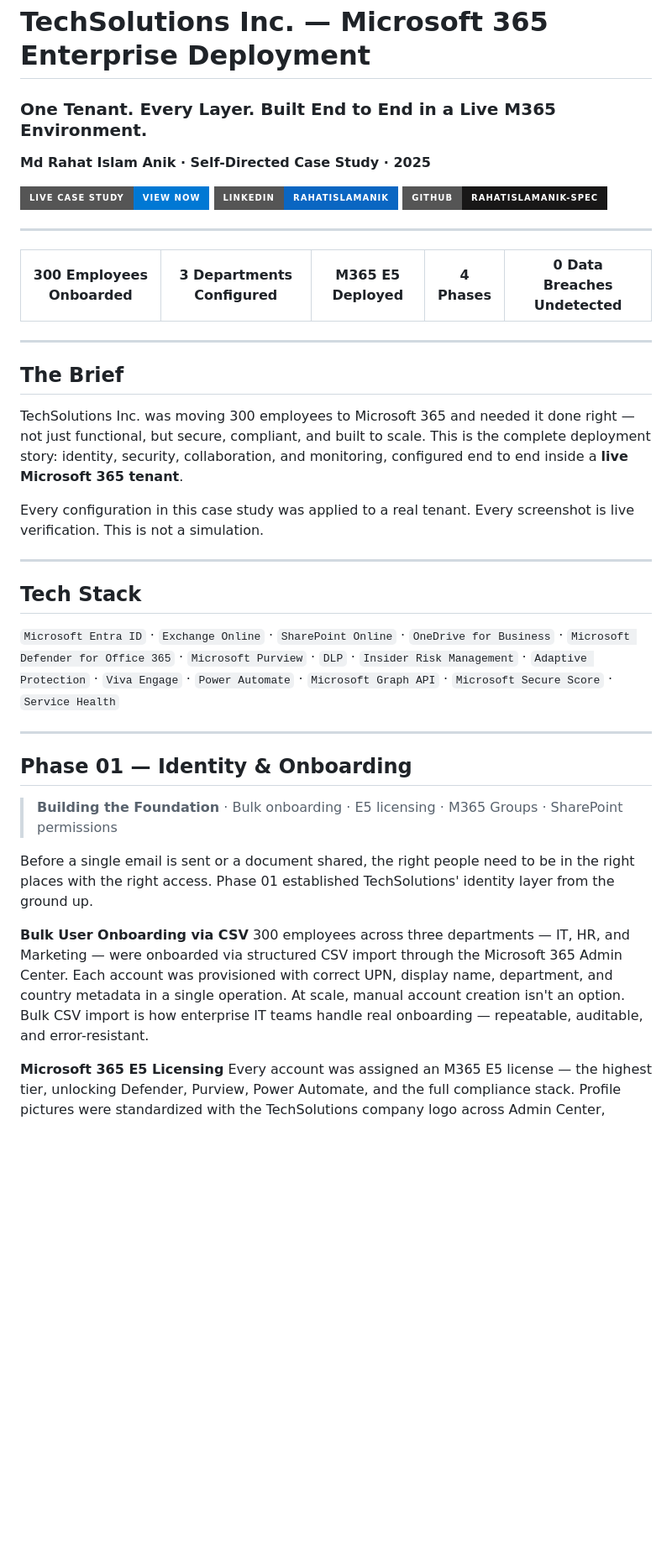
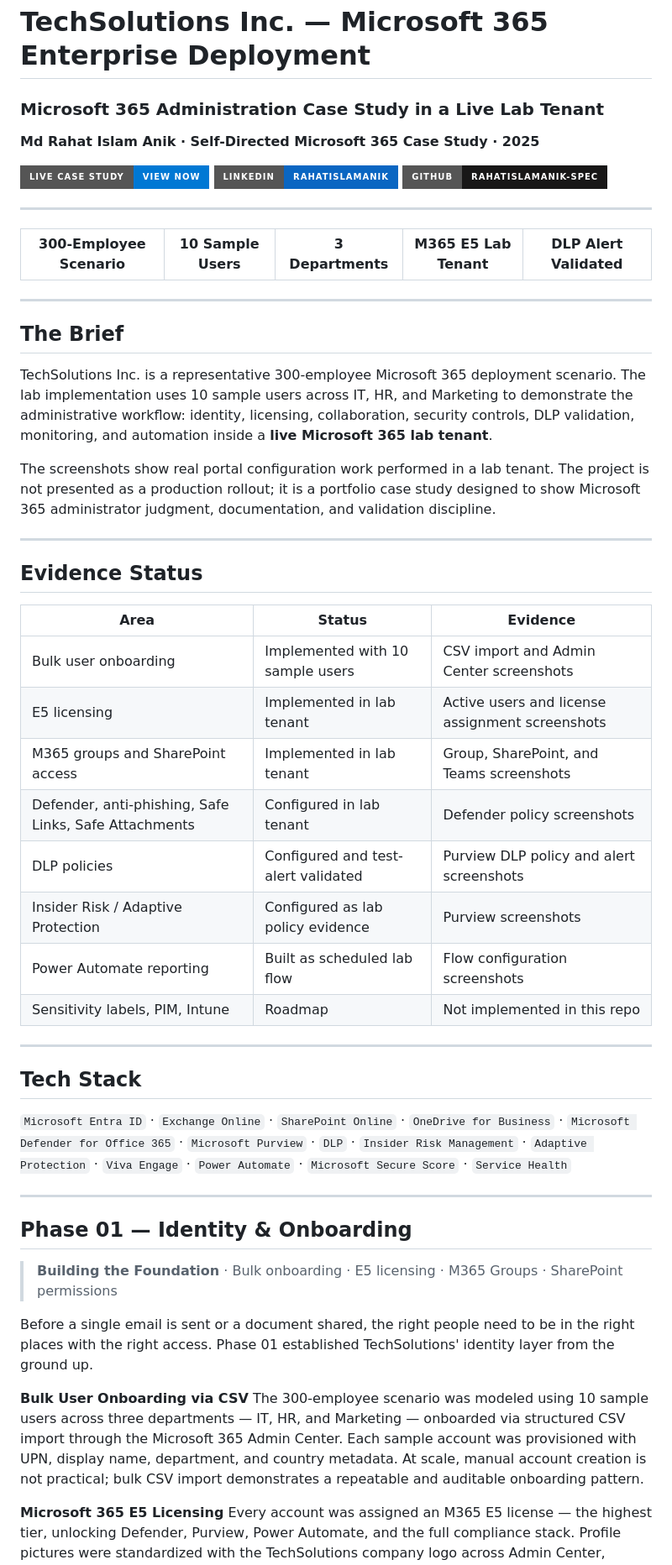
Before and after one commit to rahatislamanik-spec/TechSolutions-Microsoft365, a Markdown page: README.md, the part around one of its changes. Shown at 84% size. GitHub-like rendering; badges without logos; blank space fills up the shorter version.

Commit message:
docs: clarify TechSolutions lab scope

```diff
--- a/README.md
+++ b/README.md
@@ -1,8 +1,8 @@
 # TechSolutions Inc. — Microsoft 365 Enterprise Deployment
 
-### One Tenant. Every Layer. Built End to End in a Live M365 Environment.
+### Microsoft 365 Administration Case Study in a Live Lab Tenant
 
-**Md Rahat Islam Anik · Self-Directed Case Study · 2025**
+**Md Rahat Islam Anik · Self-Directed Microsoft 365 Case Study · 2025**
 
 [![Live Case Study](https://img.shields.io/badge/Live%20Case%20Study-View%20Now-0078D4?style=for-the-badge&logo=microsoft&logoColor=white)](https://rahatislamanik-spec.github.io/TechSolutions-Microsoft365/)
 [![LinkedIn](https://img.shields.io/badge/LinkedIn-rahatislamanik-0A66C2?style=for-the-badge&logo=linkedin&logoColor=white)](https://linkedin.com/in/rahatislamanik)
@@ -10,22 +10,37 @@
 
 ---
 
-| 300 Employees Onboarded | 3 Departments Configured | M365 E5 Deployed | 4 Phases | 0 Data Breaches Undetected |
+| 300-Employee Scenario | 10 Sample Users | 3 Departments | M365 E5 Lab Tenant | DLP Alert Validated |
 |:---:|:---:|:---:|:---:|:---:|
 
 ---
 
 ## The Brief
 
-TechSolutions Inc. was moving 300 employees to Microsoft 365 and needed it done right — not just functional, but secure, compliant, and built to scale. This is the complete deployment story: identity, security, collaboration, and monitoring, configured end to end inside a **live Microsoft 365 tenant**.
+TechSolutions Inc. is a representative 300-employee Microsoft 365 deployment scenario. The lab implementation uses 10 sample users across IT, HR, and Marketing to demonstrate the administrative workflow: identity, licensing, collaboration, security controls, DLP validation, monitoring, and automation inside a **live Microsoft 365 lab tenant**.
 
-Every configuration in this case study was applied to a real tenant. Every screenshot is live verification. This is not a simulation.
+The screenshots show real portal configuration work performed in a lab tenant. The project is not presented as a production rollout; it is a portfolio case study designed to show Microsoft 365 administrator judgment, documentation, and validation discipline.
+
+---
+
+## Evidence Status
+
+| Area | Status | Evidence |
+|---|---|---|
+| Bulk user onboarding | Implemented with 10 sample users | CSV import and Admin Center screenshots |
+| E5 licensing | Implemented in lab tenant | Active users and license assignment screenshots |
+| M365 groups and SharePoint access | Implemented in lab tenant | Group, SharePoint, and Teams screenshots |
+| Defender, anti-phishing, Safe Links, Safe Attachments | Configured in lab tenant | Defender policy screenshots |
+| DLP policies | Configured and test-alert validated | Purview DLP policy and alert screenshots |
+| Insider Risk / Adaptive Protection | Configured as lab policy evidence | Purview screenshots |
+| Power Automate reporting | Built as scheduled lab flow | Flow configuration screenshots |
+| Sensitivity labels, PIM, Intune | Roadmap | Not implemented in this repo |
 
 ---
 
 ## Tech Stack
 
-`Microsoft Entra ID` · `Exchange Online` · `SharePoint Online` · `OneDrive for Business` · `Microsoft Defender for Office 365` · `Microsoft Purview` · `DLP` · `Insider Risk Management` · `Adaptive Protection` · `Viva Engage` · `Power Automate` · `Microsoft Graph API` · `Microsoft Secure Score` · `Service Health`
+`Microsoft Entra ID` · `Exchange Online` · `SharePoint Online` · `OneDrive for Business` · `Microsoft Defender for Office 365` · `Microsoft Purview` · `DLP` · `Insider Risk Management` · `Adaptive Protection` · `Viva Engage` · `Power Automate` · `Microsoft Secure Score` · `Service Health`
 
 ---
 
@@ -36,7 +51,7 @@ Every configuration in this case study was applied to a real tenant. Every scree
 Before a single email is sent or a document shared, the right people need to be in the right places with the right access. Phase 01 established TechSolutions' identity layer from the ground up.
 
 **Bulk User Onboarding via CSV**
-300 employees across three departments — IT, HR, and Marketing — were onboarded via structured CSV import through the Microsoft 365 Admin Center. Each account was provisioned with correct UPN, display name, department, and country metadata in a single operation. At scale, manual account creation isn't an option. Bulk CSV import is how enterprise IT teams handle real onboarding — repeatable, auditable, and error-resistant.
+The 300-employee scenario was modeled using 10 sample users across three departments — IT, HR, and Marketing — onboarded via structured CSV import through the Microsoft 365 Admin Center. Each sample account was provisioned with UPN, display name, department, and country metadata. At scale, manual account creation is not practical; bulk CSV import demonstrates a repeatable and auditable onboarding pattern.
 
 **Microsoft 365 E5 Licensing**
 Every account was assigned an M365 E5 license — the highest tier, unlocking Defender, Purview, Power Automate, and the full compliance stack. Profile pictures were standardized with the TechSolutions company logo across Admin Center, Teams, and Outlook. Department fields, job titles, and contact information were populated tenant-wide.
```
Also changed, not shown: other parts of README.md (+10 -10 lines).
